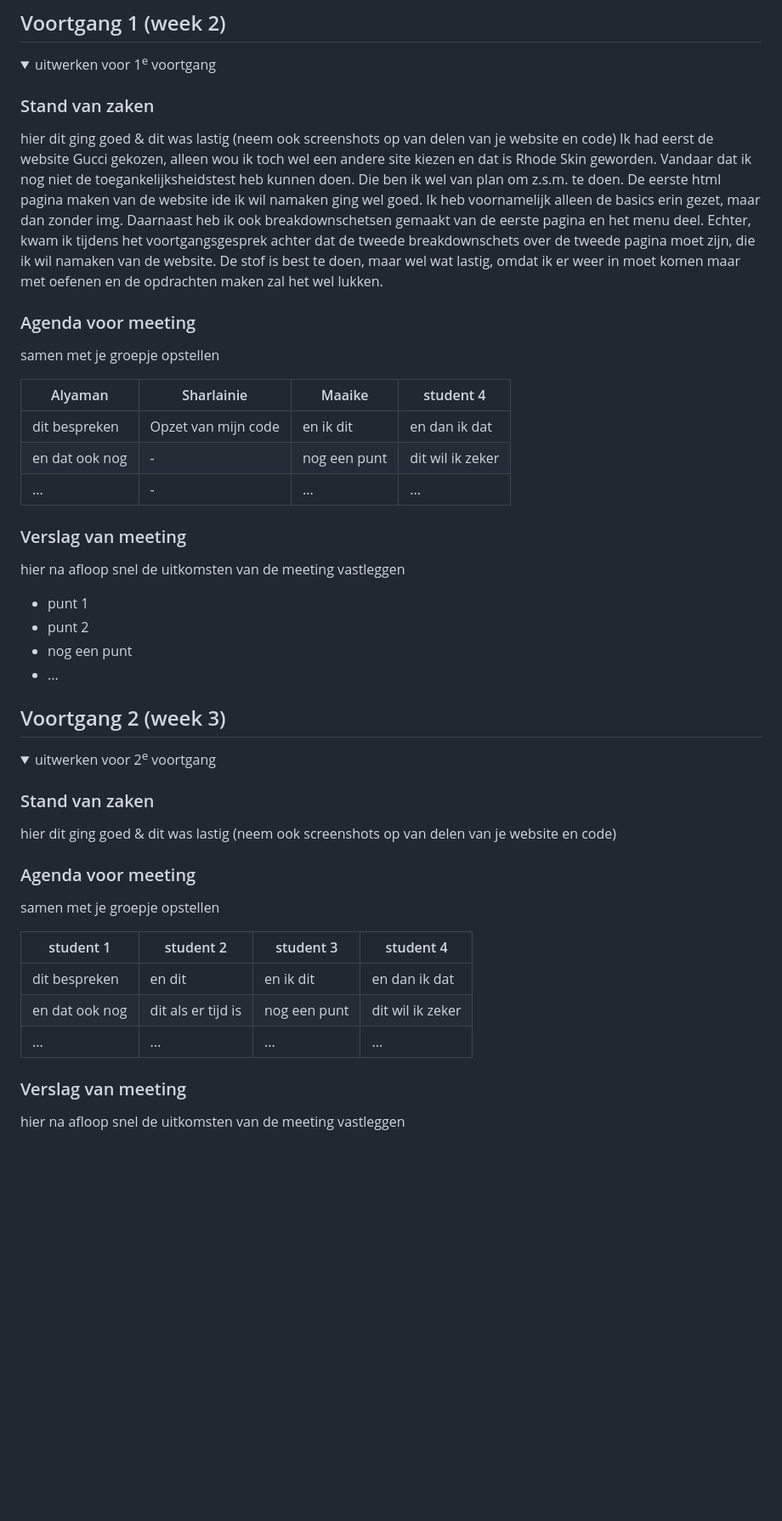
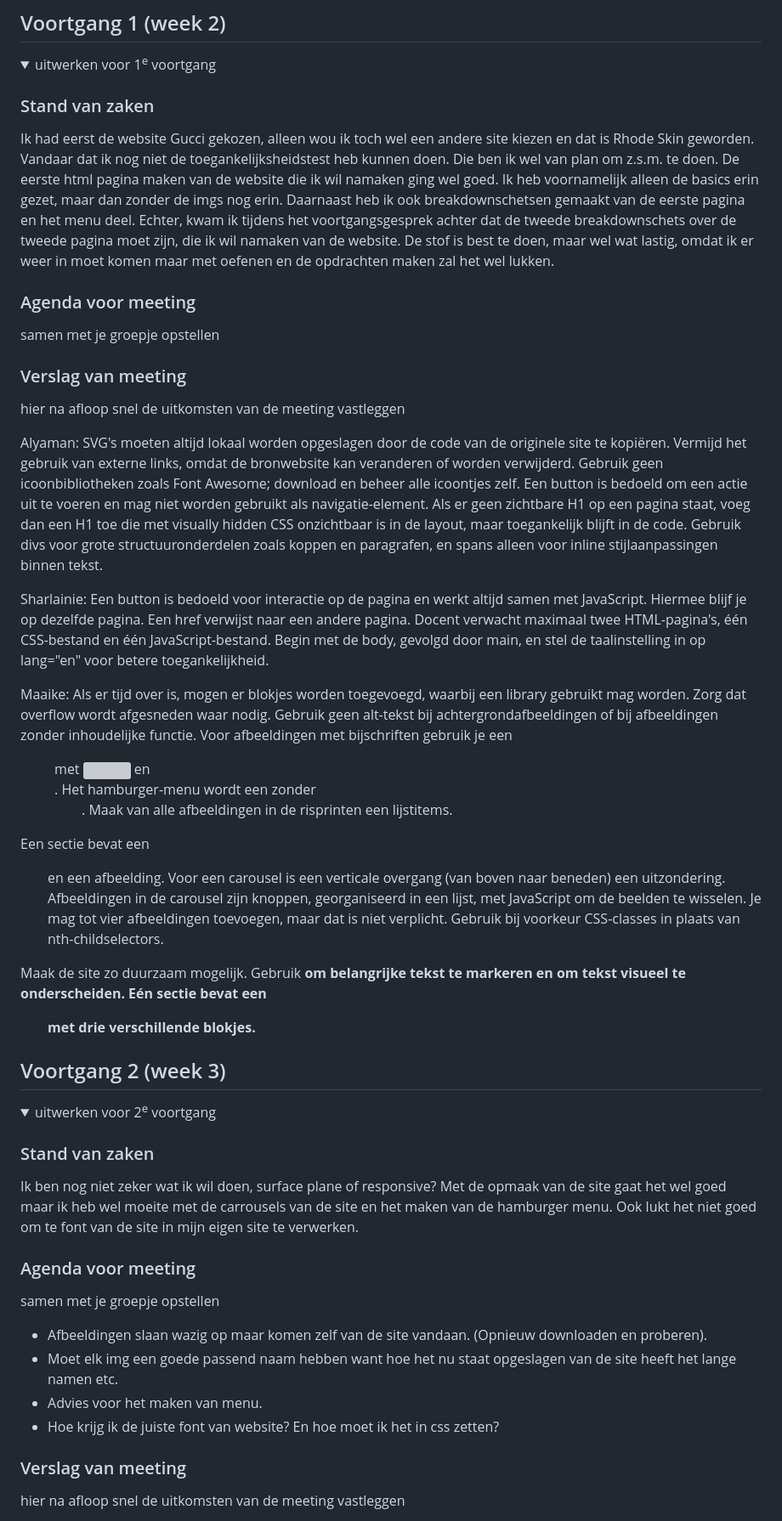
Before and after one commit to Sh444r/basiswebsite-fed, a Markdown page: README.md, the part around one of its changes. Shown at 85% size. Rendered like a GitHub page; folded sections open; blank space fills up the shorter version; grey boxes are pictures that could not be loaded.

Commit message:
9 dec (readme)

```diff
--- a/README.md
+++ b/README.md
@@ -88,29 +88,31 @@ Nb. Door *open* toe te voegen aan een *details* element kun je deze standaard op
   <summary>uitwerken voor 1<sup>e</sup> voortgang</summary>
 
   ### Stand van zaken
-  hier dit ging goed & dit was lastig (neem ook screenshots op van delen van je website en code)
   Ik had eerst de website Gucci gekozen, alleen wou ik toch wel een andere site kiezen en dat is Rhode Skin geworden. Vandaar dat ik nog niet de toegankelijksheidstest heb kunnen doen. Die ben ik wel van plan om z.s.m. te doen.
-  De eerste html pagina maken van de website ide ik wil namaken ging wel goed. Ik heb voornamelijk alleen de basics erin gezet, maar dan zonder img. Daarnaast heb ik ook breakdownschetsen gemaakt van de eerste pagina en het menu deel. Echter, kwam ik tijdens het voortgangsgesprek achter dat de tweede breakdownschets over de tweede pagina moet zijn, die ik wil namaken van de website.
+  De eerste html pagina maken van de website die ik wil namaken ging wel goed. Ik heb voornamelijk alleen de basics erin gezet, maar dan zonder de imgs nog erin. Daarnaast heb ik ook breakdownschetsen gemaakt van de eerste pagina en het menu deel. Echter, kwam ik tijdens het voortgangsgesprek achter dat de tweede breakdownschets over de tweede pagina moet zijn, die ik wil namaken van de website.
   De stof is best te doen, maar wel wat lastig, omdat ik er weer in moet komen maar met oefenen en de opdrachten maken zal het wel lukken.
 
 
   ### Agenda voor meeting
   samen met je groepje opstellen
 
-  | Alyaman        | Sharlainie         | Maaike       | student 4        |
-  | ---            | ---                | ---          | ---              |
-  | dit bespreken  | Opzet van mijn code| en ik dit    | en dan ik dat    |
-  | en dat ook nog | -                  | nog een punt | dit wil ik zeker |
-  | ...            | -                  | ...          | ...              |
-
 
   ### Verslag van meeting
   hier na afloop snel de uitkomsten van de meeting vastleggen
 
-  - punt 1
-  - punt 2
-  - nog een punt
-  - ...
+  Alyaman:
+  SVG's moeten altijd lokaal worden opgeslagen door de code van de originele site te kopiëren. Vermijd het gebruik van externe links, omdat de bronwebsite kan veranderen of worden verwijderd. Gebruik geen icoonbibliotheken zoals Font Awesome; download en beheer alle icoontjes zelf. Een button is bedoeld om een actie uit te voeren en mag niet worden gebruikt als navigatie-element. Als er geen zichtbare H1 op een pagina staat, voeg dan een H1 toe die met visually hidden CSS onzichtbaar is in de layout, maar toegankelijk blijft in de code. Gebruik divs voor grote structuuronderdelen zoals koppen en paragrafen, en spans alleen voor inline stijlaanpassingen binnen tekst.
+
+  Sharlainie:
+  Een button is bedoeld voor interactie op de pagina en werkt altijd samen met JavaScript. Hiermee blijf je op dezelfde pagina. Een href verwijst naar een andere pagina. Docent verwacht maximaal twee HTML-pagina's, één CSS-bestand en één JavaScript-bestand. Begin met de body, gevolgd door main, en stel de taalinstelling in op lang="en" voor betere toegankelijkheid.
+
+  Maaike:
+  Als er tijd over is, mogen er blokjes worden toegevoegd, waarbij een library gebruikt mag worden. Zorg dat overflow wordt afgesneden waar nodig. Gebruik geen alt-tekst bij achtergrondafbeeldingen of bij afbeeldingen zonder inhoudelijke functie. Voor afbeeldingen met bijschriften gebruik je een <figure> met <img> en <figcaption>. Het hamburger-menu wordt een <nav> zonder <ul>. Maak van alle afbeeldingen in de risprinten een lijstitems.
+
+  Een sectie bevat een <ul> en een afbeelding. Voor een carousel is een verticale overgang (van boven naar beneden) een uitzondering. Afbeeldingen in de carousel zijn knoppen, georganiseerd in een lijst, met JavaScript om de beelden te wisselen. Je mag tot vier afbeeldingen toevoegen, maar dat is niet verplicht. Gebruik bij voorkeur CSS-classes in plaats van nth-childselectors.
+
+  Maak de site zo duurzaam mogelijk. Gebruik <strong> om belangrijke tekst te markeren en <span> om tekst visueel te onderscheiden. Eén sectie bevat een <ul> met drie verschillende blokjes.
+
 
 </details>
 
@@ -124,18 +126,16 @@ Nb. Door *open* toe te voegen aan een *details* element kun je deze standaard op
   <summary>uitwerken voor 2<sup>e</sup> voortgang</summary>
 
   ### Stand van zaken
-  hier dit ging goed & dit was lastig (neem ook screenshots op van delen van je website en code)
+  Ik ben nog niet zeker wat ik wil doen, surface plane of responsive? Met de opmaak van de site gaat het wel goed maar ik heb wel moeite met de carrousels van de site en het maken van de hamburger menu. Ook lukt het niet goed om te font van de site in mijn eigen site te verwerken.
 
 
   ### Agenda voor meeting
   samen met je groepje opstellen
 
-  | student 1      | student 2          | student 3    | student 4        |
-  | ---            | ---                | ---          | ---              |
-  | dit bespreken  | en dit             | en ik dit    | en dan ik dat    |
-  | en dat ook nog | dit als er tijd is | nog een punt | dit wil ik zeker |
-  | ...            | ...                | ...          | ...              |
-
+  - Afbeeldingen slaan wazig op maar komen zelf van de site vandaan. (Opnieuw downloaden en proberen).
+  - Moet elk img een goede passend naam hebben want hoe het nu staat opgeslagen van de site heeft het lange namen etc.
+  - Advies voor het maken van menu.
+  - Hoe krijg ik de juiste font van website? En hoe moet ik het in css zetten?
 
   ### Verslag van meeting
   hier na afloop snel de uitkomsten van de meeting vastleggen
```
Also changed, not shown: other parts of README.md (+29 -17 lines).
